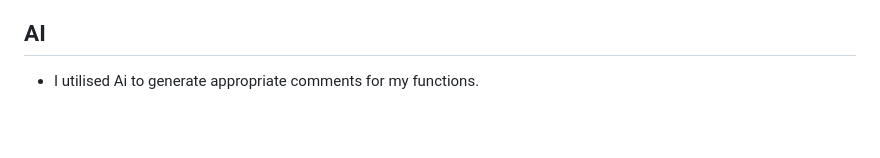
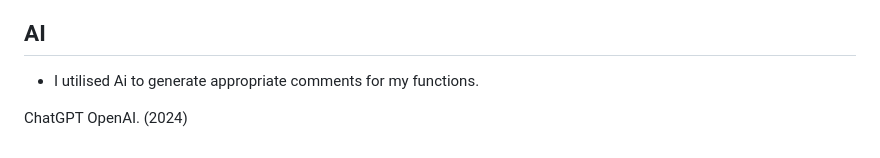
Before and after one commit to Hafixx/Custom-Hiit-Application, a Markdown page: readme.md, the part around the change. Rendered like a GitHub page; blank space fills up the shorter version.

```diff
--- a/readme.md
+++ b/readme.md
@@ -141,3 +141,5 @@ While developing Nutri-fit, I encountered a challenging issue: when the applicat
 ## AI
 
 - I utilised Ai to generate appropriate comments for my functions.
+
+ChatGPT OpenAI. (2024)
```
